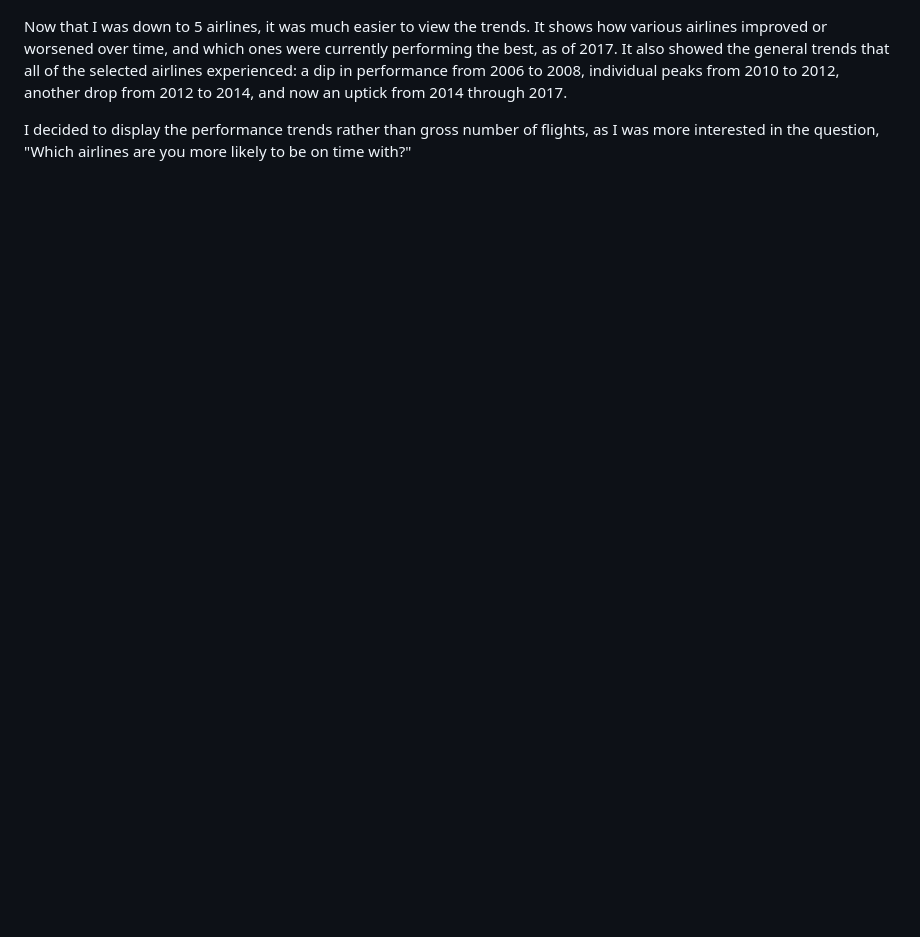
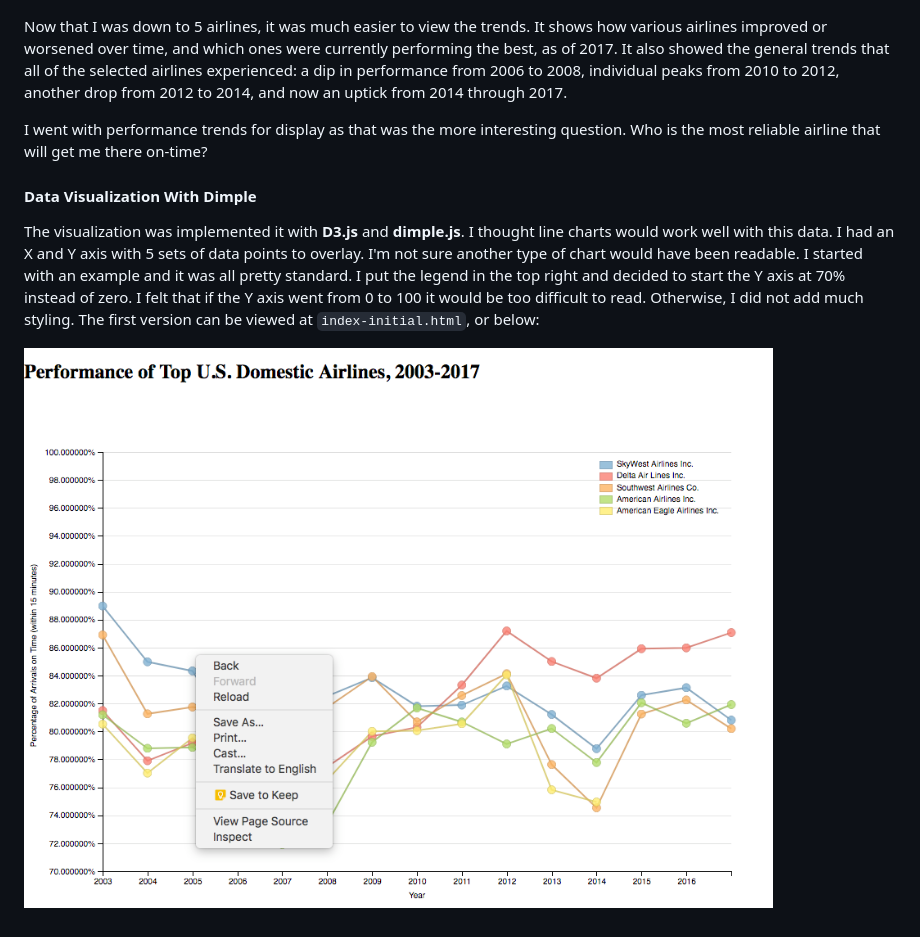
Before and after one commit to matthewpmurphy/udacity-dand-data-visualization, a Markdown page: README.md, the part around the change. GitHub-like rendering; pictures changed too: img/first_visualization.png (added); blank space fills up the shorter version.

Commit message:
add design info

```diff
--- a/README.md
+++ b/README.md
@@ -19,4 +19,10 @@ This attempt turned into a jumbled mess.  There were 28 airlines, and the line c
 
 Now that I was down to 5 airlines, it was much easier to view the trends.  It shows how various airlines improved or worsened over time, and which ones were currently performing the best, as of 2017.  It also showed the general trends that all of the selected airlines experienced: a dip in performance from 2006 to 2008, individual peaks from 2010 to 2012, another drop from 2012 to 2014, and now an uptick from 2014 through 2017.
 
-I decided to display the performance trends rather than gross number of flights, as I was more interested in the question, "Which airlines are you more likely to be on time with?"
+I went with performance trends for display as that was the more interesting question.  Who is the most reliable airline that will get me there on-time?
+
+#### Data Visualization With Dimple
+
+The visualization was implemented it with **D3.js** and **dimple.js**.  I thought line charts would work well with this data.  I had an X and Y axis with 5 sets of data points to overlay.  I'm not sure another type of chart would have been readable.  I started with an example and it was all pretty standard.  I put the legend in the top right and decided to start the Y axis at 70% instead of zero.  I felt that if the Y axis went from 0 to 100 it would be too difficult to read.  Otherwise, I did not add much styling.  The first  version can be viewed at `index-initial.html`, or below:
+
+![Initial Visualizatino](./img/first_visualization.png)
```
